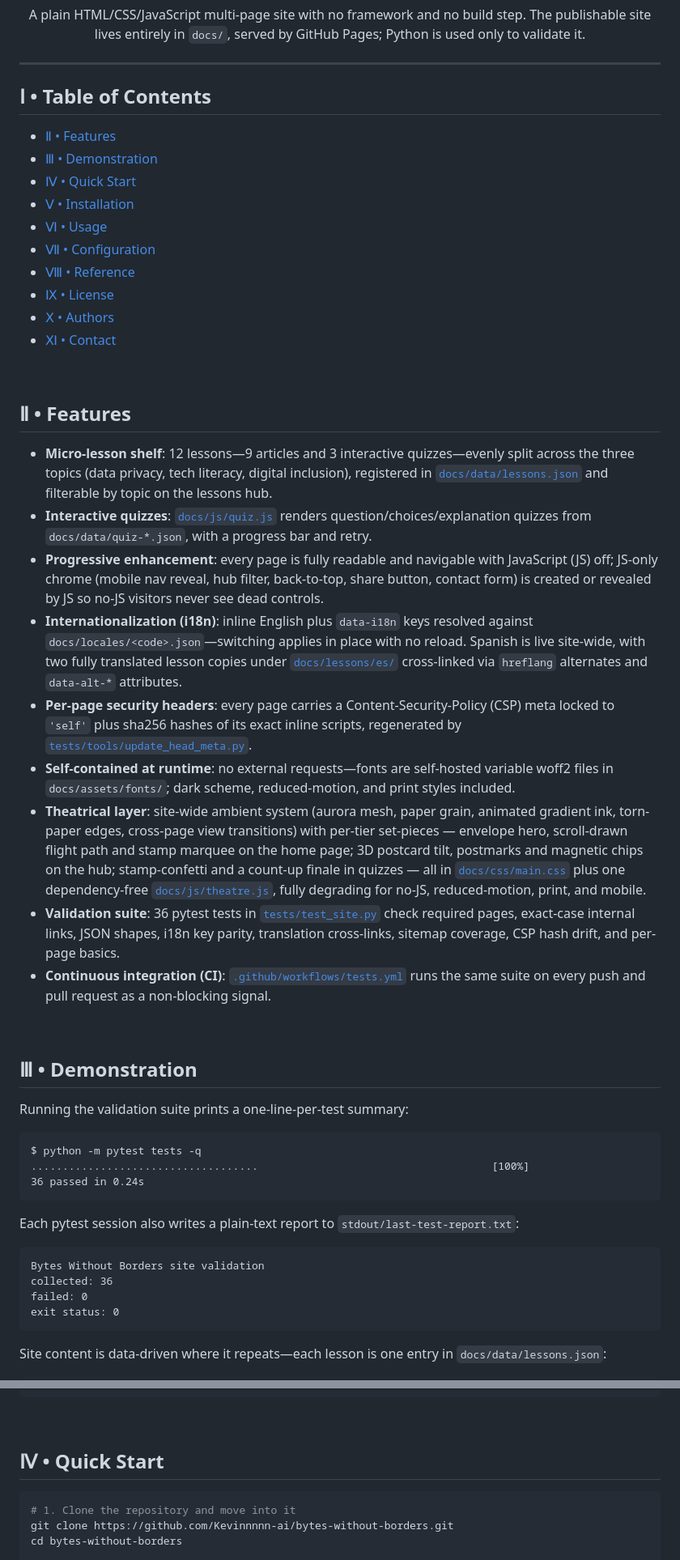
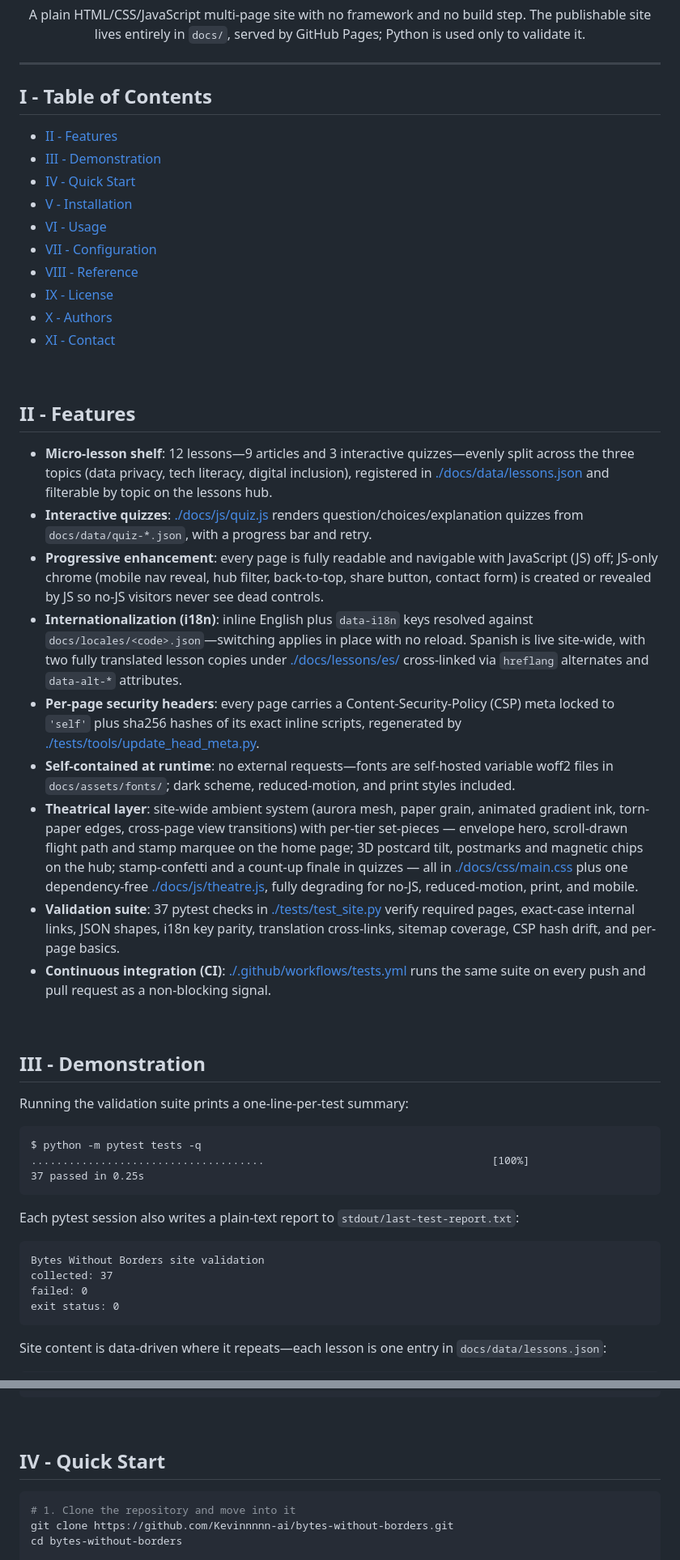
Before and after one commit to Kevinnnnn-ai/bytes-without-borders, a Markdown page: README.md, 2 parts joined by grey strips. Shown at 81% size. Rendered like a GitHub page.

````diff
--- a/README.md
+++ b/README.md
@@ -19,51 +19,51 @@
 
 
 
-## Ⅰ • Table of Contents
-- [Ⅱ • Features](#ⅱ--features)
-- [Ⅲ • Demonstration](#ⅲ--demonstration)
-- [Ⅳ • Quick Start](#ⅳ--quick-start)
-- [Ⅴ • Installation](#ⅴ--installation)
-- [Ⅵ • Usage](#ⅵ--usage)
-- [Ⅶ • Configuration](#ⅶ--configuration)
-- [Ⅷ • Reference](#ⅷ--reference)
-- [Ⅸ • License](#ⅸ--license)
-- [Ⅹ • Authors](#ⅹ--authors)
-- [Ⅺ • Contact](#ⅺ--contact)
+## I - Table of Contents
+- [II - Features](#ii--features)
+- [III - Demonstration](#iii--demonstration)
+- [IV - Quick Start](#iv--quick-start)
+- [V - Installation](#v--installation)
+- [VI - Usage](#vi--usage)
+- [VII - Configuration](#vii--configuration)
+- [VIII - Reference](#viii--reference)
+- [IX - License](#ix--license)
+- [X - Authors](#x--authors)
+- [XI - Contact](#xi--contact)
 
 <br>
 
 
 
-## Ⅱ • Features
-- **Micro-lesson shelf**: 12 lessons—9 articles and 3 interactive quizzes—evenly split across the three topics (data privacy, tech literacy, digital inclusion), registered in [`docs/data/lessons.json`](docs/data/lessons.json) and filterable by topic on the lessons hub.
-- **Interactive quizzes**: [`docs/js/quiz.js`](docs/js/quiz.js) renders question/choices/explanation quizzes from `docs/data/quiz-*.json`, with a progress bar and retry.
+## II - Features
+- **Micro-lesson shelf**: 12 lessons—9 articles and 3 interactive quizzes—evenly split across the three topics (data privacy, tech literacy, digital inclusion), registered in [./docs/data/lessons.json](docs/data/lessons.json) and filterable by topic on the lessons hub.
+- **Interactive quizzes**: [./docs/js/quiz.js](docs/js/quiz.js) renders question/choices/explanation quizzes from `docs/data/quiz-*.json`, with a progress bar and retry.
 - **Progressive enhancement**: every page is fully readable and navigable with JavaScript (JS) off; JS-only chrome (mobile nav reveal, hub filter, back-to-top, share button, contact form) is created or revealed by JS so no-JS visitors never see dead controls.
-- **Internationalization (i18n)**: inline English plus `data-i18n` keys resolved against `docs/locales/<code>.json`—switching applies in place with no reload. Spanish is live site-wide, with two fully translated lesson copies under [`docs/lessons/es/`](docs/lessons/es/) cross-linked via `hreflang` alternates and `data-alt-*` attributes.
-- **Per-page security headers**: every page carries a Content-Security-Policy (CSP) meta locked to `'self'` plus sha256 hashes of its exact inline scripts, regenerated by [`tests/tools/update_head_meta.py`](tests/tools/update_head_meta.py).
+- **Internationalization (i18n)**: inline English plus `data-i18n` keys resolved against `docs/locales/<code>.json`—switching applies in place with no reload. Spanish is live site-wide, with two fully translated lesson copies under [./docs/lessons/es/](docs/lessons/es/) cross-linked via `hreflang` alternates and `data-alt-*` attributes.
+- **Per-page security headers**: every page carries a Content-Security-Policy (CSP) meta locked to `'self'` plus sha256 hashes of its exact inline scripts, regenerated by [./tests/tools/update_head_meta.py](tests/tools/update_head_meta.py).
 - **Self-contained at runtime**: no external requests—fonts are self-hosted variable woff2 files in `docs/assets/fonts/`; dark scheme, reduced-motion, and print styles included.
-- **Theatrical layer**: site-wide ambient system (aurora mesh, paper grain, animated gradient ink, torn-paper edges, cross-page view transitions) with per-tier set-pieces — envelope hero, scroll-drawn flight path and stamp marquee on the home page; 3D postcard tilt, postmarks and magnetic chips on the hub; stamp-confetti and a count-up finale in quizzes — all in [`docs/css/main.css`](docs/css/main.css) plus one dependency-free [`docs/js/theatre.js`](docs/js/theatre.js), fully degrading for no-JS, reduced-motion, print, and mobile.
-- **Validation suite**: 36 pytest tests in [`tests/test_site.py`](tests/test_site.py) check required pages, exact-case internal links, JSON shapes, i18n key parity, translation cross-links, sitemap coverage, CSP hash drift, and per-page basics.
-- **Continuous integration (CI)**: [`.github/workflows/tests.yml`](.github/workflows/tests.yml) runs the same suite on every push and pull request as a non-blocking signal.
+- **Theatrical layer**: site-wide ambient system (aurora mesh, paper grain, animated gradient ink, torn-paper edges, cross-page view transitions) with per-tier set-pieces — envelope hero, scroll-drawn flight path and stamp marquee on the home page; 3D postcard tilt, postmarks and magnetic chips on the hub; stamp-confetti and a count-up finale in quizzes — all in [./docs/css/main.css](docs/css/main.css) plus one dependency-free [./docs/js/theatre.js](docs/js/theatre.js), fully degrading for no-JS, reduced-motion, print, and mobile.
+- **Validation suite**: 37 pytest checks in [./tests/test_site.py](tests/test_site.py) verify required pages, exact-case internal links, JSON shapes, i18n key parity, translation cross-links, sitemap coverage, CSP hash drift, and per-page basics.
+- **Continuous integration (CI)**: [./.github/workflows/tests.yml](.github/workflows/tests.yml) runs the same suite on every push and pull request as a non-blocking signal.
 
 <br>
 
 
 
-## Ⅲ • Demonstration
+## III - Demonstration
 Running the validation suite prints a one-line-per-test summary:
 
 ```text
 $ python -m pytest tests -q
-....................................                                     [100%]
-36 passed in 0.24s
+.....................................                                    [100%]
+37 passed in 0.25s
 ```
 
 Each pytest session also writes a plain-text report to `stdout/last-test-report.txt`:
 
 ```text
 Bytes Without Borders site validation
-collected: 36
+collected: 37
 failed: 0
 exit status: 0
 ```
@@ -86,7 +86,7 @@ Site content is data-driven where it repeats—each lesson is one entry in `docs
 
 
 
-## Ⅳ • Quick Start
+## IV - Quick Start
 ```powershell
 # 1. Clone the repository and move into it
 git clone https://github.com/Kevinnnnn-ai/bytes-without-borders.git
````
Also changed, not shown: other parts of README.md (+17 -17 lines).
